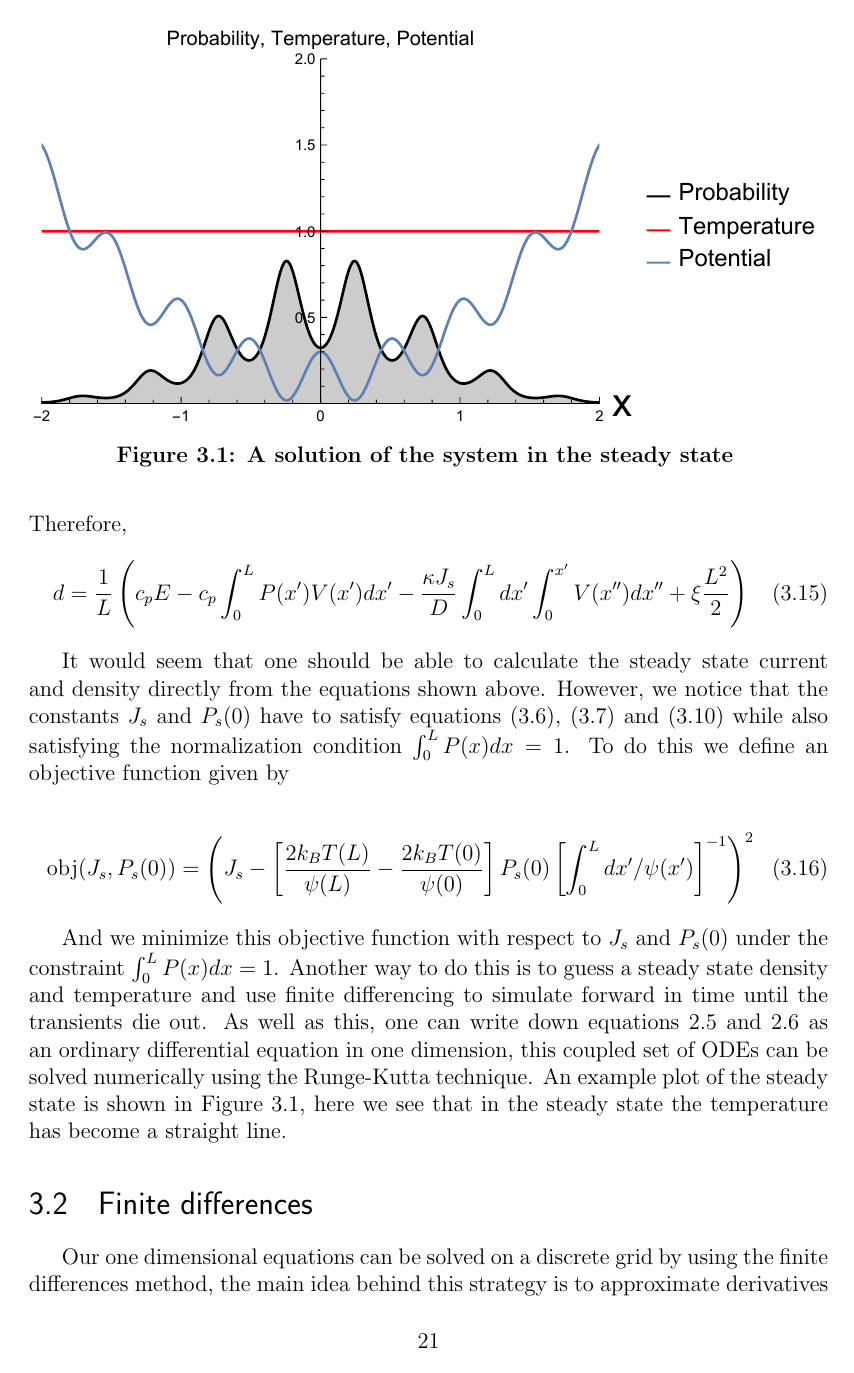
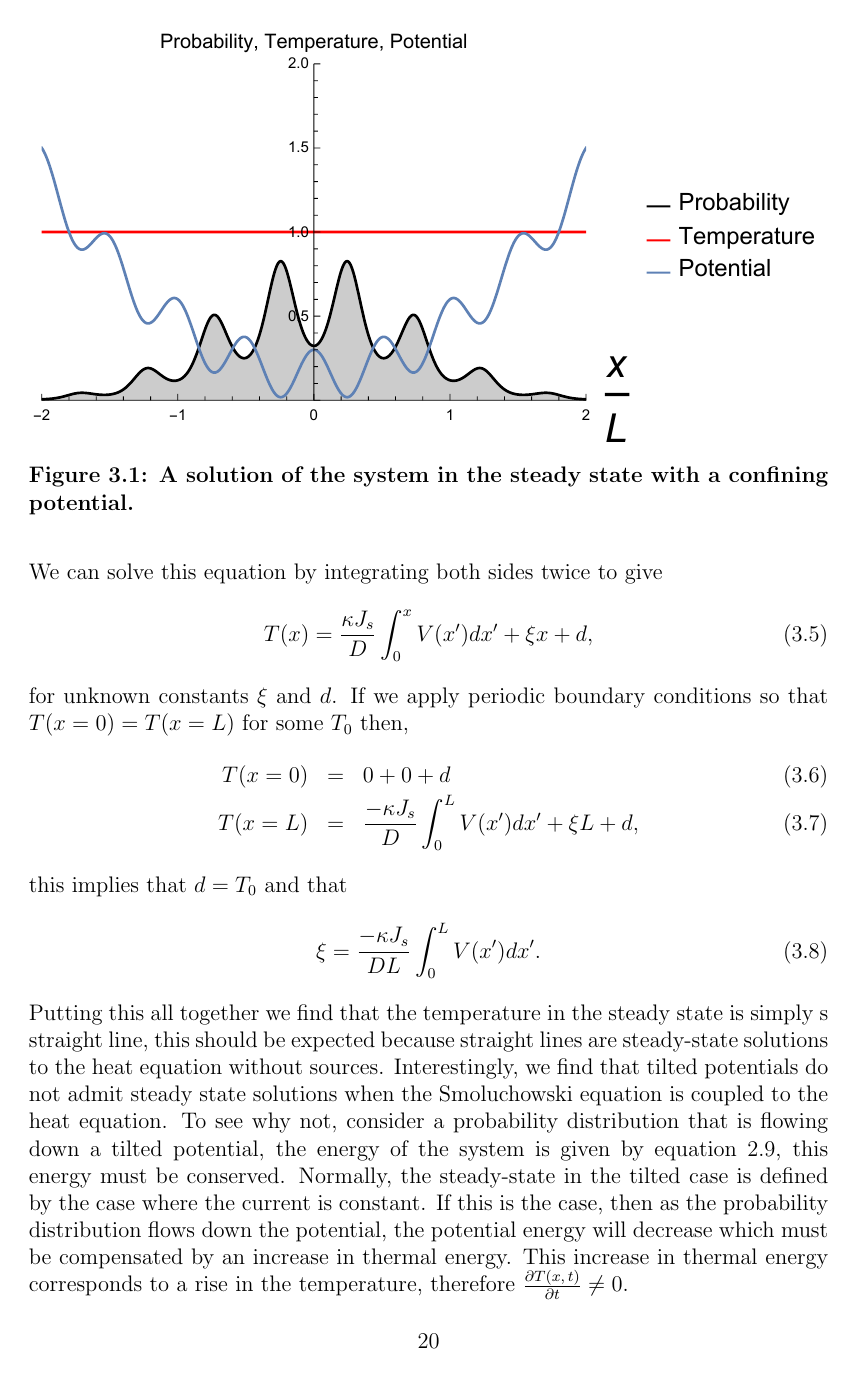
Before and after one commit to JackDevine/Honours2016, a LaTeX thesis (Thesis/Thesis.tex, which reads Thesis/SettingUpTheSystem.tex, Thesis/SolvingTheSystem.tex): page 27 of 60 before the commit and page 26 of 58 after it. The pictures show the PDF file Thesis/Thesis.pdf that the author committed with the source.

Commit message:
Updated thesis

```diff
--- a/Thesis/SettingUpTheSystem.tex
+++ b/Thesis/SettingUpTheSystem.tex
@@ -56,3 +60,4 @@ The other restriction that we must enforce on our model is that there is only a
 
 Temperature gradients that are self induced in Brownian dynamics have been known for some time, a particularly interesting example is the Soret-Dufour effect \cite{Onsager1931,HortLinzLuecke1992,PiazzaGuarino2002,Santamaria-HolekGadomskiRubi2011}. In this effect, the diffusion of the concentration of a species of molecules causes a measurable temperature effect. Another interesting example is the reverse Landauer blowtorch \cite{DasDasBarikEtAl2015}, where a nett force displacing a Brownian particle ca create a temperature gradient. This however, is in contrast to the forward Landauer blowtorch where a temperature gradient creates a psuedo-force on the particles. We will explore the reverse Landauer blowtorch in \autoref{reverseLandauerBlowtorch} where we discuss how our model adds to previous work.
 
+\section{Boundary conditions}
--- a/Thesis/SolvingTheSystem.tex
+++ b/Thesis/SolvingTheSystem.tex
@@ -3,10 +3,3 @@
 %\epigraph{People either write code that works, or they don't.}{\textbf{Colin Fox -- 2016}}
 Now that we have determined that our system is physical and we have made insights into the qualitative nature of our system, we must build techniques for solving the system so that we can gain quantitative insights. We will begin in ~\autoref{SteadyState} by using analytical techniques to find stationary solutions to our equations of motion.
 \section{Steady state solution} \label{SteadyState}
-In order to see how the equations of motion behave with time, we have to resort to numerical methods (see section \ref{numerics}). However we note that for a given potential there will be a stationary solution that we will refer to as the ``steady state'', for periodic boundary conditions, we can derive an analytical form for this steady state.
-
-In the steady state, we have:
-
-\begin{eqnarray}
-\frac{\partial P(x, t)}{\partial t} &=&  0 \ = \ \frac{\partial J}{\partial x} \label{eqn:SmoluchowskiSteady} \\
-\frac{\partial T(x, t)}{\partial t} &=& 0 \ = \ -\kappa q(x,t) + \frac{\partial}{\partial x} \left ( D \frac{\partial T(x, t)}{\partial x} \right ) \label{eqn:TemperatureSteady}
@@ -16,10 +6,4 @@ Suppose that we have the following boundary conditions:
-P(x = 0) & = P(x = L) \\
-J(x = 0) & = J(x = L) \\
-\left. \frac{\partial T}{\partial x} \right \rvert_{x = 0} & = 0 = \left. \frac{\partial T}{\partial x} \right \rvert_{x = L} \label{eqn:temperatureBoundary}
-\end{align}
-where $L$ is the length of the domain. Physically, these conditions say that the net current flowing out of the boundaries is zero and that no heat escapes from the system, thus the energy of the sytem is conserved. Section 5.2 of \cite{Gardiner2009} gives the steady state current as:
-
+In order to see how the equations of motion behave with time, we have to resort to numerical methods (see section \ref{numerics}). However we note that for a given potential there will be a stationary solution that we will refer to as the ``steady state''. In the case of a confined potential, this steady state is given by the Boltzmann distribution
 \begin{equation}
-J_s = \left [\frac{2 k_B T(L)}{\psi(L)} - \frac{2 k_B T(0)}{\psi(0)}  \right] P_s(0) \left [\int_0^L dx'/\psi(x') \right]^{-1}
-\label{eqn:SteadyCurrent}
+P(x) = N \exp(\frac{V(x)}{k_B T}).
 \end{equation}
@@ -30,2 +12,2 @@ P_s(x) = P_s(0) \left [\frac{\int_0^x \frac{dx'}{\psi(x')} \frac{T(L)}{\psi(L)}
-\label{eqn:SteadyDensity}
+P_{ss}(x) = N \exp{\left(-\int_a^x \frac{V'(x')}{T(x')} dx' \right)},
 \end{equation}
@@ -34,3 +15,3 @@ In this case, $J_s$ is a constant and $P_s(0)$ is also a constant. Assuming that
 \begin{equation}
-\frac{\partial T}{\partial t} = 0 = -\kappa J_s \partial_x V + D \frac{\partial^2 T}{\partial x^2} \label{eqn:steadyTemperatureODE}
+\frac{\partial T(x, \, t)}{\partial t} = 0 = -\kappa J_s \partial_x V(x, \, t) + D \frac{\partial^2 T(x, \, t)}{\partial x^2}. \label{eqn:steadyTemp}
 \end{equation}
@@ -42 +23,14 @@ We can solve this equation by integrating both sides twice to give:
+\begin{equation}
+T(x) = \frac{\kappa J_s}{D} \int_0^x V(x') dx' + \xi x + d, \label{eqn:steadyTemperature}
+\end{equation}
+for unknown constants $\xi$ and $d$. If we apply periodic boundary conditions so that $T(x = 0) = T(x = L)$ for some $T_0$ then,
+\begin{eqnarray}
+T(x = 0) &=& 0 + 0 + d \\
+T(x = L) &=& \frac{-\kappa J_s}{D} \int_0^L V(x') dx' + \xi L + d,
+\end{eqnarray}
+this implies that $d = T_0$ and that
+\begin{equation}
+\xi = \frac{-\kappa J_s}{D L} \int_0^L V(x') dx'.
+\end{equation}
+Putting this all together we find that the temperature in the steady state is simply s straight line, this should be expected because straight lines are steady-state solutions to the heat equation without sources. Interestingly, we find that tilted potentials do not admit steady state solutions when the Smoluchowski equation is coupled to the heat equation. To see why not, consider a probability distribution that is flowing down a tilted potential, the energy of the system is given by equation \ref{eqn:energy}, this energy must be conserved. Normally, the steady-state in the tilted case is defined by the case where the current is constant. If this is the case, then as the probability distribution flows down the potential, the potential energy will decrease which must be compensated by an increase in thermal energy. This increase in thermal energy corresponds to a rise in the temperature, therefore $\frac{\partial T(x, \, t)}{\partial t} \ne 0$.
 
@@ -47,30 +37,69 @@ for unknown constants $\xi$ and $d$. By applying the boundary condition \ref{eqn
-\begin{align}
-T'(0) & = 0 = \frac{\kappa J_s}{D} V(0) + \xi \\
-T'(L) & = 0 = \frac{\kappa J_s}{D} V(L) + \xi
-\end{align}
-This implies that either or $V(0) = V(L)$ or $J_s$ is a function of $x$, so in the tilted case, we find that the steady state current is a function of $x$. In the case of a tilted periodic potential it is not sensible to think of a steady state solution because there will always be a flow of the probability distribution. This will be associated with  a flow of energy through the boundaries meaning that energy is no longer conserved.
-
-On the other hand, if we have $V(0) = V(L)$, then we can solve for $\xi$ to give:
-\begin{equation}
-\xi = - \frac{\kappa J_s}{D} V(0)
-\end{equation}
-%Later, we will see that it is possible to have a steady state in higher dimensions where the flow of heat from the environment can dissipate the heat produced by the Brownian particle.
-By recalling that $E = \int_0^L P(x') V(x') dx' + c_p \int_0^L T(x') dx'$ we are able to find an expression for $d$. First, we will integrate the temperature from $0$ to $L$
-\begin{equation}
-\int_0^L T(x') dx' = \frac{\kappa J_s}{D} \int_0^L dx' \int_0^{x'} V(x'') dx'' + \xi \frac{L^2}{2} + L d
-\end{equation}
-Therefore,
-\begin{equation}
-	d = \frac{1}{L} \left(c_p E - c_p \int_0^L P(x') V(x') dx' - \frac{\kappa J_s}{D} \int_0^L dx' \int_0^{x'} V(x'') d x'' + \xi \frac{L^2}{2} \right)
-\end{equation}
-
-It would seem that one should be able to calculate the steady state current and density directly from the equations shown above. However, we notice that the constants $J_s$ and $P_s(0)$ have to satisfy equations (\ref{eqn:SteadyCurrent}), (\ref{eqn:SteadyDensity}) and (\ref{eqn:steadyTemperature}) while also satisfying the normalization condition $\int_0^L P(x) dx = 1$. To do this we define an objective function given by
-
-\begin{equation}
-\mathrm{obj}(J_s, P_s(0)) = \left (J_s - \left [\frac{2 k_B T(L)}{\psi(L)} - \frac{2 k_B T(0)}{\psi(0)}  \right] P_s(0) \left [\int_0^L dx'/\psi(x') \right]^{-1} \right)^2  \label{eqn:Objective}
-\end{equation}
-
-And we minimize this objective function with respect to $J_s$ and $P_s(0)$ under the constraint $\int_0^L P(x) dx = 1$. Another way to do this is to guess a steady state density and temperature and use finite differencing to simulate forward in time until the transients die out. As well as this, one can write down equations \ref{eqn:Smoluchowski} and \ref{eqn:TemperatureEvolution} as an ordinary differential equation in one dimension, this coupled set of ODEs can be solved numerically using the Runge-Kutta technique. An example plot of the steady state is shown in Figure \ref{fig:steadyODE}, here we see that in the steady state the temperature has become a straight line.
+%In the steady state, we have:
+%
+%\begin{eqnarray}
+%\frac{\partial P(x, t)}{\partial t} &=&  0 \ = \ \frac{\partial J}{\partial x} \label{eqn:SmoluchowskiSteady} \\
+%\frac{\partial T(x, t)}{\partial t} &=& 0 \ = \ -\kappa q(x,t) + \frac{\partial}{\partial x} \left ( D \frac{\partial T(x, t)}{\partial x} \right ) \label{eqn:TemperatureSteady}
+%\end{eqnarray}
+%Suppose that we have the following boundary conditions:
+%\begin{align}
+%P(x = 0) & = P(x = L) \\
+%J(x = 0) & = J(x = L) \\
+%\left. \frac{\partial T}{\partial x} \right \rvert_{x = 0} & = 0 = \left. \frac{\partial T}{\partial x} \right \rvert_{x = L} \label{eqn:temperatureBoundary}
+%\end{align}
+%where $L$ is the length of the domain. Physically, these conditions say that the net current flowing out of the boundaries is zero and that no heat escapes from the system, thus the energy of the sytem is conserved. Section 5.2 of \cite{Gardiner2009} gives the steady state current as:
+%
+%\begin{equation}
+%J_s = \left [\frac{2 k_B T(L)}{\psi(L)} - \frac{2 k_B T(0)}{\psi(0)}  \right] P_s(0) \left [\int_0^L dx'/\psi(x') \right]^{-1}
+%\label{eqn:SteadyCurrent}
+%\end{equation}
+%with $\psi(x) \equiv \exp[-\int_0^x dx' \frac{\partial_x V(x')}{2 k_B T(x')}]$. Meanwhile, the probability density is:
+%
+%\begin{equation}
+%P_s(x) = P_s(0) \left [\frac{\int_0^x \frac{dx'}{\psi(x')} \frac{T(L)}{\psi(L)} + \int_x^L \frac{dx'}{\psi(x')} \frac{T(0)}{\psi(0)} }{\frac{T(x)}{\psi(x)} \int_0^L \frac{dx'}{\psi(x')} } \right]
+%\label{eqn:SteadyDensity}
+%\end{equation}
+%In this case, $J_s$ is a constant and $P_s(0)$ is also a constant. Assuming that we know these constants it is now possible to find the steady state temperature. We have:
+%
+%\begin{equation}
+%\frac{\partial T}{\partial t} = 0 = -\kappa J_s \partial_x V + D \frac{\partial^2 T}{\partial x^2} \label{eqn:steadyTemperatureODE}
+%\end{equation}
+%In one dimension, equation \ref{eqn:steadyTemperatureODE} can be written as an ordinary differential equation of the form
+%\begin{equation}
+%T''(x) = \frac{\kappa J_s}{D} V'(x)
+%\end{equation}
+%We can solve this equation by integrating both sides twice to give:
+%
+%\begin{equation}
+%T(x) = \frac{\kappa J_s}{D} \int_0^x V(x') dx' + \xi x + d \label{eqn:steadyTemperature}
+%\end{equation}
+%for unknown constants $\xi$ and $d$. By applying the boundary condition \ref{eqn:temperatureBoundary}, we find that
+%\begin{align}
+%T'(0) & = 0 = \frac{\kappa J_s}{D} V(0) + \xi \\
+%T'(L) & = 0 = \frac{\kappa J_s}{D} V(L) + \xi
+%\end{align}
+%This implies that either or $V(0) = V(L)$ or $J_s$ is a function of $x$, so in the tilted case, we find that the steady state current is a function of $x$. In the case of a tilted periodic potential it is not sensible to think of a steady state solution because there will always be a flow of the probability distribution. This will be associated with  a flow of energy through the boundaries meaning that energy is no longer conserved.
+%
+%On the other hand, if we have $V(0) = V(L)$, then we can solve for $\xi$ to give:
+%\begin{equation}
+%\xi = - \frac{\kappa J_s}{D} V(0)
+%\end{equation}
+%%Later, we will see that it is possible to have a steady state in higher dimensions where the flow of heat from the environment can dissipate the heat produced by the Brownian particle.
+%By recalling that $E = \int_0^L P(x') V(x') dx' + c_p \int_0^L T(x') dx'$ we are able to find an expression for $d$. First, we will integrate the temperature from $0$ to $L$
+%\begin{equation}
+%\int_0^L T(x') dx' = \frac{\kappa J_s}{D} \int_0^L dx' \int_0^{x'} V(x'') dx'' + \xi \frac{L^2}{2} + L d
+%\end{equation}
+%Therefore,
+%\begin{equation}
+%	d = \frac{1}{L} \left(c_p E - c_p \int_0^L P(x') V(x') dx' - \frac{\kappa J_s}{D} \int_0^L dx' \int_0^{x'} V(x'') d x'' + \xi \frac{L^2}{2} \right)
+%\end{equation}
+%
+%It would seem that one should be able to calculate the steady state current and density directly from the equations shown above. However, we notice that the constants $J_s$ and $P_s(0)$ have to satisfy equations (\ref{eqn:SteadyCurrent}), (\ref{eqn:SteadyDensity}) and (\ref{eqn:steadyTemperature}) while also satisfying the normalization condition $\int_0^L P(x) dx = 1$. To do this we define an objective function given by
+%
+%\begin{equation}
+%\mathrm{obj}(J_s, P_s(0)) = \left (J_s - \left [\frac{2 k_B T(L)}{\psi(L)} - \frac{2 k_B T(0)}{\psi(0)}  \right] P_s(0) \left [\int_0^L dx'/\psi(x') \right]^{-1} \right)^2  \label{eqn:Objective}
+%\end{equation}
+%
+%And we minimize this objective function with respect to $J_s$ and $P_s(0)$ under the constraint $\int_0^L P(x) dx = 1$. Another way to do this is to guess a steady state density and temperature and use finite differencing to simulate forward in time until the transients die out. As well as this, one can write down equations \ref{eqn:Smoluchowski} and \ref{eqn:TemperatureEvolution} as an ordinary differential equation in one dimension, this coupled set of ODEs can be solved numerically using the Runge-Kutta technique. An example plot of the steady state is shown in Figure \ref{fig:steadyODE}, here we see that in the steady state the temperature has become a straight line.
 \begin{figure}
 	\center
 	\begin{subfigure}{0.75\textwidth}
@@ -79,14 +108,14 @@ And we minimize this objective function with respect to $J_s$ and $P_s(0)$ under
 	\begin{subfigure}{0.23\textwidth}
 		\includegraphics[width=\columnwidth]{landauersBlowtorchLegend}
 	\end{subfigure}
-	\caption{\textbf{A solution of the system in the steady state} \label{fig:steadyODE}}
+	\caption{\textbf{A solution of the system in the steady state with a confining potential.} \label{fig:steadyODE}}
 \end{figure}
 
 %----------------------------------------------------------------------------------------
 %	NUMERICS
 %----------------------------------------------------------------------------------------
 \section{Finite differences}  \label{numerics}
-Our one dimensional equations can be solved on a discrete grid by using the finite differences method, the main idea behind this strategy is to approximate derivatives with equations of the form:
+In order to explore the dynamics of equations \ref{eqn:Smoluchowski} and \ref{eqn:TemperatureEvolution} we will need to resort to numerical techniques. The one dimensional equations can be solved on a discrete grid by using the finite differences method, the main idea behind this strategy is to approximate derivatives with equations of the form:
 
 \begin{equation}
 \frac{d f}{d x} \approx \frac{f(x - h) - f(x + h)}{2h}
```
Also changed, not shown: Thesis/Acknowledgments.tex (+1 -1 lines), Thesis/Discussion.tex (+2 -0 lines), Thesis/Introduction.tex (+4 -2 lines), Thesis/Figures/brownianMotion.svg (added), Thesis/Thesis.pdf, Thesis/SettingUpTheSystem.tex (32 more changed lines), Thesis/SolvingTheSystem.tex (36 more changed lines).
